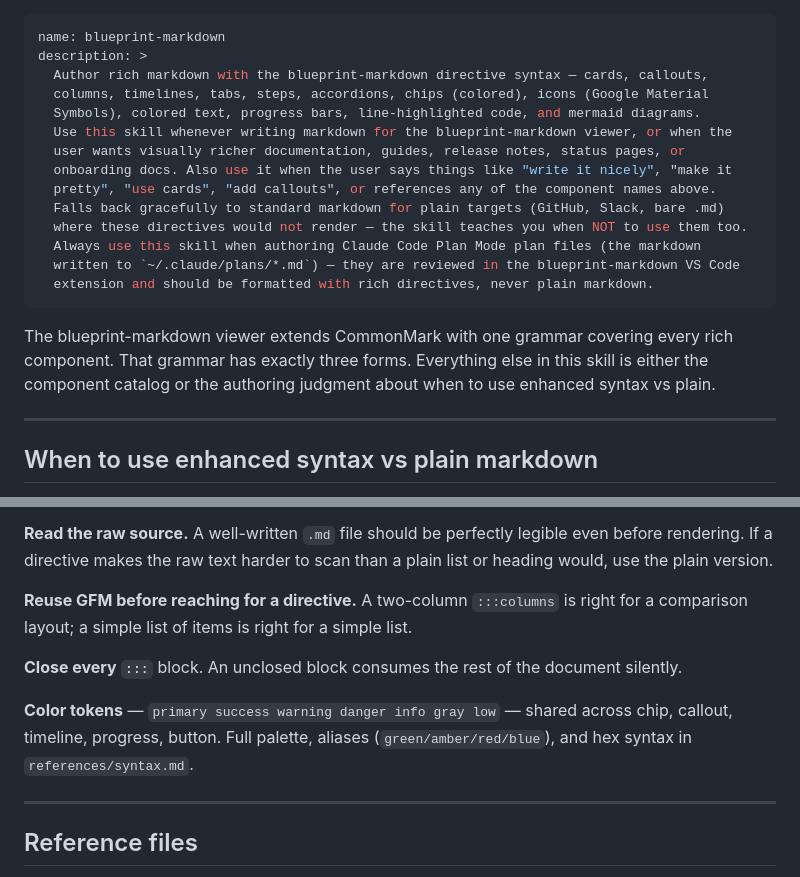
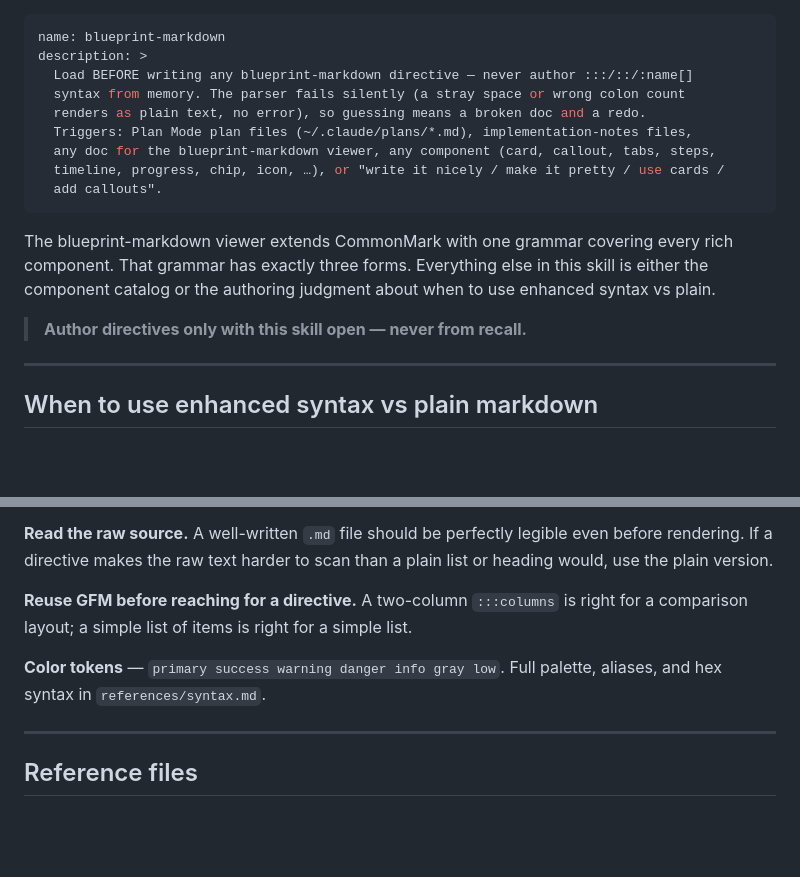
Before and after one commit to lebinhchieu/blueprint-markdown, a Markdown page: skills/blueprint-markdown/SKILL.md, 2 parts joined by grey strips. Rendered like a GitHub page; blank space fills up the shorter version.

Commit message:
Enhance skill for reducing mistake & token-consuming

```diff
--- a/skills/blueprint-markdown/SKILL.md
+++ b/skills/blueprint-markdown/SKILL.md
@@ -1,23 +1,20 @@
 ---
 name: blueprint-markdown
 description: >
-  Author rich markdown with the blueprint-markdown directive syntax — cards, callouts,
-  columns, timelines, tabs, steps, accordions, chips (colored), icons (Google Material
-  Symbols), colored text, progress bars, line-highlighted code, and mermaid diagrams.
-  Use this skill whenever writing markdown for the blueprint-markdown viewer, or when the
-  user wants visually richer documentation, guides, release notes, status pages, or
-  onboarding docs. Also use it when the user says things like "write it nicely", "make it
-  pretty", "use cards", "add callouts", or references any of the component names above.
-  Falls back gracefully to standard markdown for plain targets (GitHub, Slack, bare .md)
-  where these directives would not render — the skill teaches you when NOT to use them too.
-  Always use this skill when authoring Claude Code Plan Mode plan files (the markdown
-  written to `~/.claude/plans/*.md`) — they are reviewed in the blueprint-markdown VS Code
-  extension and should be formatted with rich directives, never plain markdown.
+  Load BEFORE writing any blueprint-markdown directive — never author :::/::/:name[]
+  syntax from memory. The parser fails silently (a stray space or wrong colon count
+  renders as plain text, no error), so guessing means a broken doc and a redo.
+  Triggers: Plan Mode plan files (~/.claude/plans/*.md), implementation-notes files,
+  any doc for the blueprint-markdown viewer, any component (card, callout, tabs, steps,
+  timeline, progress, chip, icon, …), or "write it nicely / make it pretty / use cards /
+  add callouts".
 ---
 
 The blueprint-markdown viewer extends CommonMark with one grammar covering every rich
 component. That grammar has exactly three forms. Everything else in this skill is either
 the component catalog or the authoring judgment about when to use enhanced syntax vs plain.
+
+> **Author directives only with this skill open — never from recall.**
 
 ---
 
@@ -228,11 +225,7 @@ would, use the plain version.
 **Reuse GFM before reaching for a directive.** A two-column `:::columns` is right for a
 comparison layout; a simple list of items is right for a simple list.
 
-**Close every `:::`** block. An unclosed block consumes the rest of the document silently.
-
-**Color tokens** — `primary success warning danger info gray low` — shared across chip,
-callout, timeline, progress, button. Full palette, aliases (`green/amber/red/blue`), and hex
-syntax in `references/syntax.md`.
+**Color tokens** — `primary success warning danger info gray low`. Full palette, aliases, and hex syntax in `references/syntax.md`.
 
 ---
 
```
Also changed, not shown: 1 other file.
